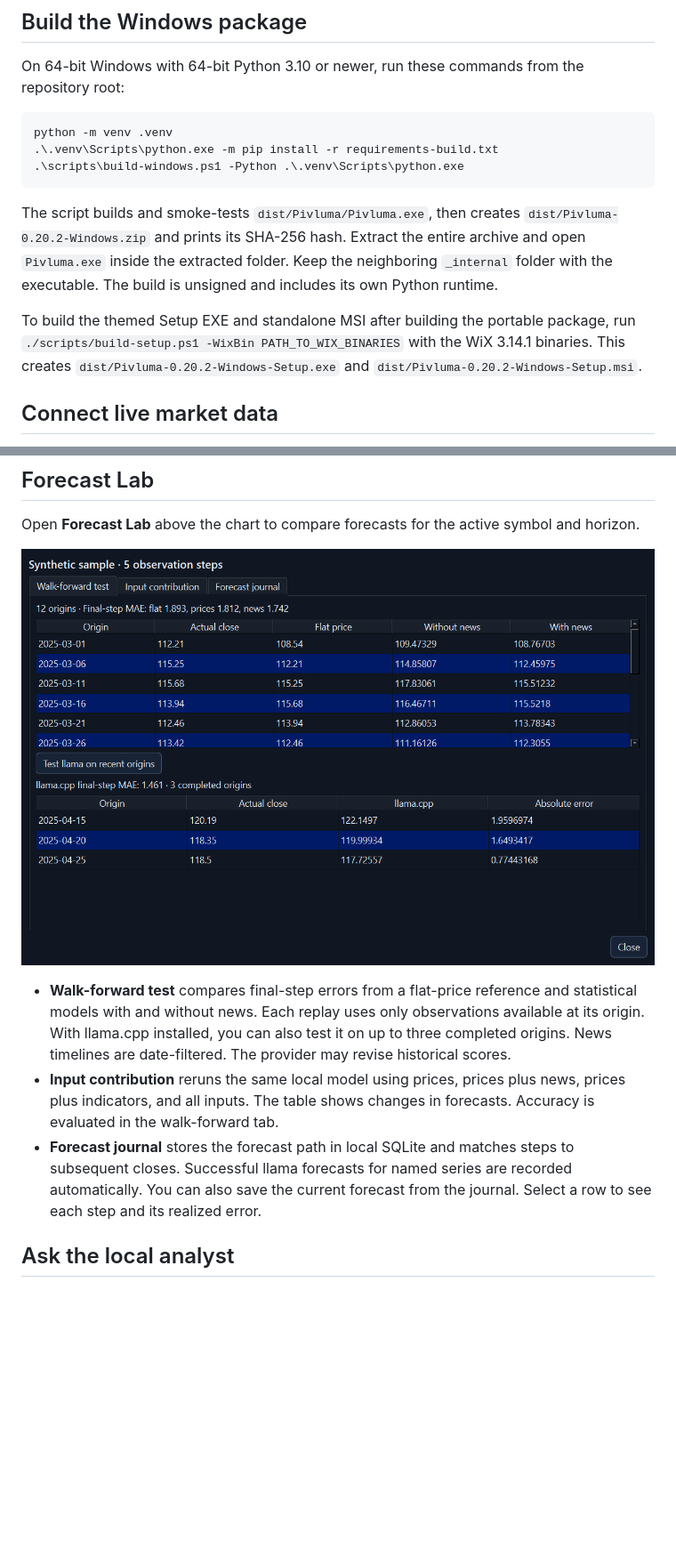
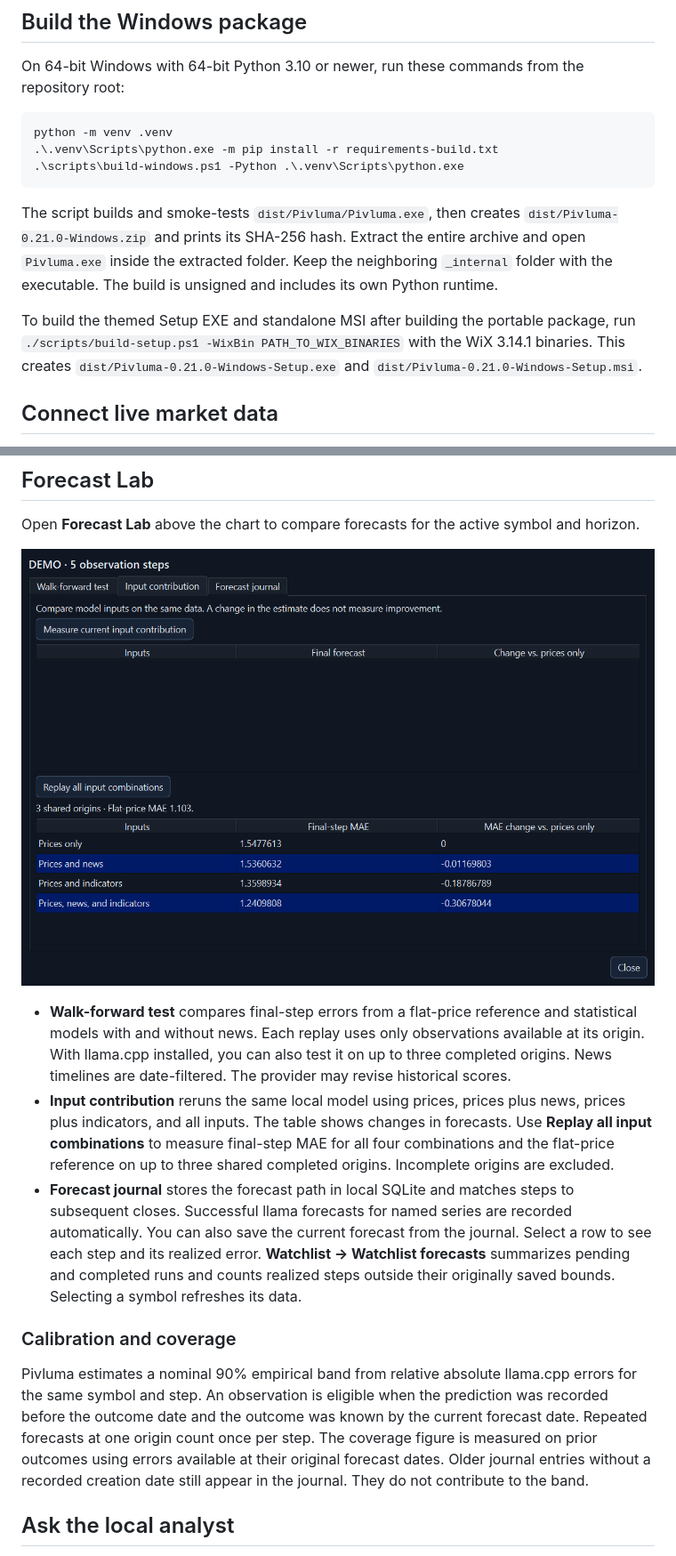
Before and after one commit to muratkorayozkan/Pivluma, a Markdown page: README.md, 2 parts joined by grey strips. Shown at 89% size. Drawn GitHub-style; pictures changed too: docs/images/pivluma-lab.png; blank space fills up the shorter version.

````diff
--- a/README.md
+++ b/README.md
@@ -70,9 +70,9 @@ python -m venv .venv
 .\scripts\build-windows.ps1 -Python .\.venv\Scripts\python.exe
 ```
 
-The script builds and smoke-tests `dist/Pivluma/Pivluma.exe`, then creates `dist/Pivluma-0.20.2-Windows.zip` and prints its SHA-256 hash. Extract the entire archive and open `Pivluma.exe` inside the extracted folder. Keep the neighboring `_internal` folder with the executable. The build is unsigned and includes its own Python runtime.
+The script builds and smoke-tests `dist/Pivluma/Pivluma.exe`, then creates `dist/Pivluma-0.21.0-Windows.zip` and prints its SHA-256 hash. Extract the entire archive and open `Pivluma.exe` inside the extracted folder. Keep the neighboring `_internal` folder with the executable. The build is unsigned and includes its own Python runtime.
 
-To build the themed Setup EXE and standalone MSI after building the portable package, run `./scripts/build-setup.ps1 -WixBin PATH_TO_WIX_BINARIES` with the WiX 3.14.1 binaries. This creates `dist/Pivluma-0.20.2-Windows-Setup.exe` and `dist/Pivluma-0.20.2-Windows-Setup.msi`.
+To build the themed Setup EXE and standalone MSI after building the portable package, run `./scripts/build-setup.ps1 -WixBin PATH_TO_WIX_BINARIES` with the WiX 3.14.1 binaries. This creates `dist/Pivluma-0.21.0-Windows-Setup.exe` and `dist/Pivluma-0.21.0-Windows-Setup.msi`.
 
 ## Connect live market data
 
@@ -112,7 +112,11 @@ Open **Forecast Lab** above the chart to compare forecasts for the active symbol
 
 - **Walk-forward test** compares final-step errors from a flat-price reference and statistical models with and without news. Each replay uses only observations available at its origin. With llama.cpp installed, you can also test it on up to three completed origins. News timelines are date-filtered. The provider may revise historical scores.
-- **Input contribution** reruns the same local model using prices, prices plus news, prices plus indicators, and all inputs. The table shows changes in forecasts. Accuracy is evaluated in the walk-forward tab.
-- **Forecast journal** stores the forecast path in local SQLite and matches steps to subsequent closes. Successful llama forecasts for named series are recorded automatically. You can also save the current forecast from the journal. Select a row to see each step and its realized error.
+- **Input contribution** reruns the same local model using prices, prices plus news, prices plus indicators, and all inputs. The table shows changes in forecasts. Use **Replay all input combinations** to measure final-step MAE for all four combinations and the flat-price reference on up to three shared completed origins. Incomplete origins are excluded.
+- **Forecast journal** stores the forecast path in local SQLite and matches steps to subsequent closes. Successful llama forecasts for named series are recorded automatically. You can also save the current forecast from the journal. Select a row to see each step and its realized error. **Watchlist → Watchlist forecasts** summarizes pending and completed runs and counts realized steps outside their originally saved bounds. Selecting a symbol refreshes its data.
+
+### Calibration and coverage
+
+Pivluma estimates a nominal 90% empirical band from relative absolute llama.cpp errors for the same symbol and step. An observation is eligible when the prediction was recorded before the outcome date and the outcome was known by the current forecast date. Repeated forecasts at one origin count once per step. The coverage figure is measured on prior outcomes using errors available at their original forecast dates. Older journal entries without a recorded creation date still appear in the journal. They do not contribute to the band.
 
 ## Ask the local analyst
 
````
Also changed, not shown: other parts of README.md (+8 -8 lines), docs/images/pivluma-dashboard.png, 9 other files.
